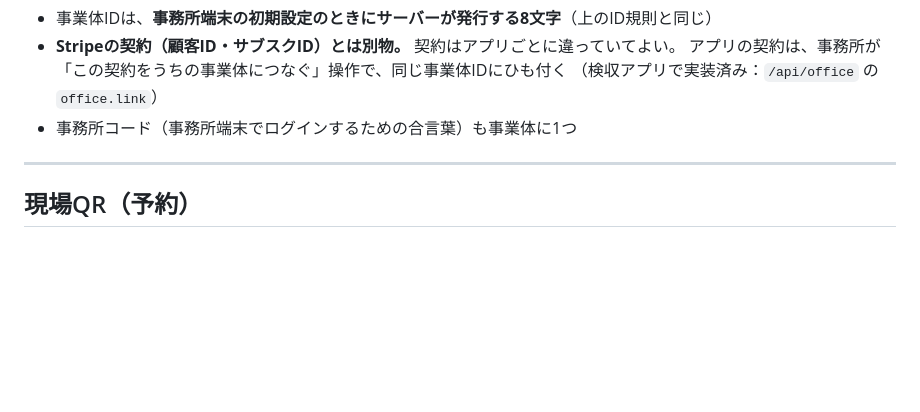
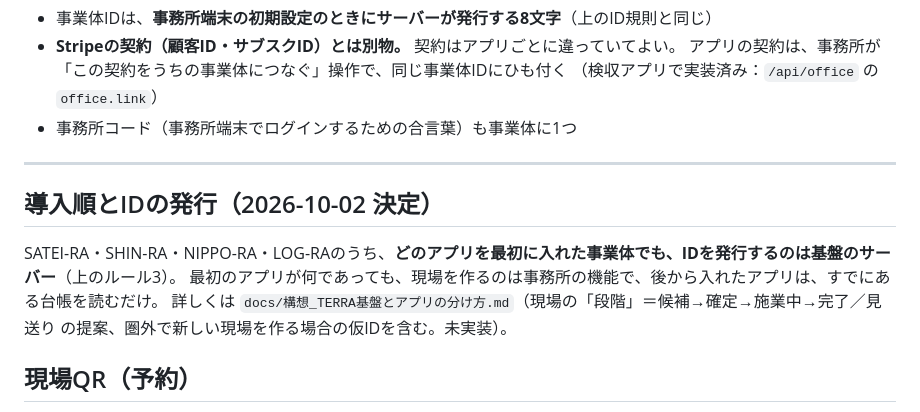
Before and after one commit to kfrsj149-ai/terra-kennsyuu-app, a Markdown page: docs/共通ルール_現場名とID.md, the part around the change. GitHub-like rendering; blank space fills up the shorter version.

```diff
--- a/docs/共通ルール_現場名とID.md
+++ b/docs/共通ルール_現場名とID.md
@@ -70,6 +70,12 @@
 
 ---
 
+## 導入順とIDの発行（2026-10-02 決定）
+
+SATEI-RA・SHIN-RA・NIPPO-RA・LOG-RAのうち、**どのアプリを最初に入れた事業体でも、IDを発行するのは基盤のサーバー**（上のルール3）。
+最初のアプリが何であっても、現場を作るのは事務所の機能で、後から入れたアプリは、すでにある台帳を読むだけ。
+詳しくは `docs/構想_TERRA基盤とアプリの分け方.md`（現場の「段階」＝候補→確定→施業中→完了／見送り の提案、圏外で新しい現場を作る場合の仮IDを含む。未実装）。
+
 ## 現場QR（予約）
 
 QR規格の種別に **`s` = 現場** を予約する（`terra-tx-jp.com/s/7K3QX9AB`）。土場・山の入口に貼って、
```
Also changed, not shown: STATUS_LOCAL.md (+14 -0 lines), docs/構想_TERRA基盤とアプリの分け方.md (added, +156 -0 lines).
